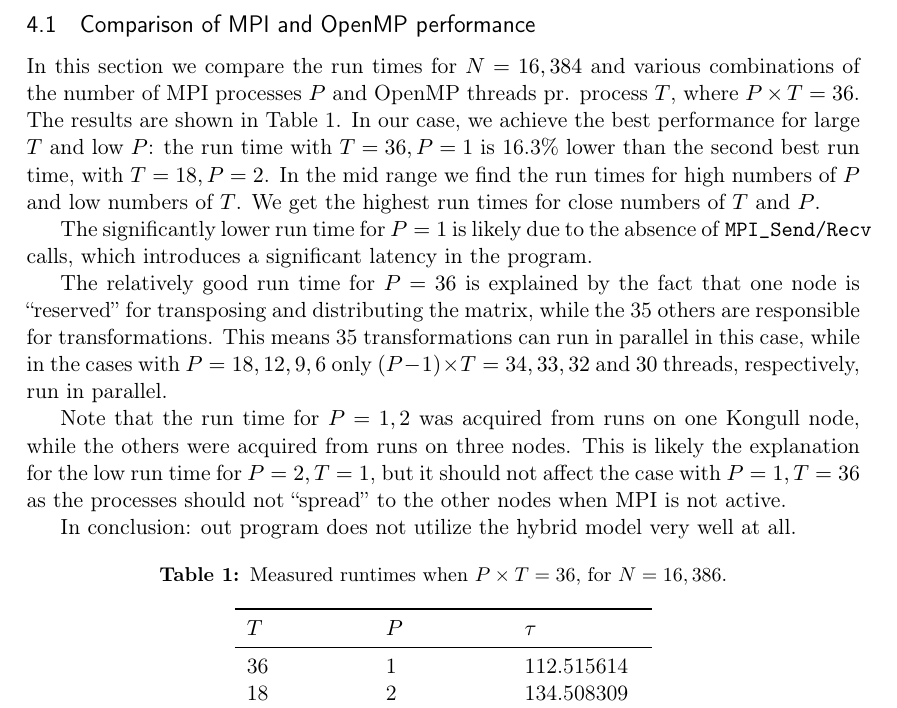
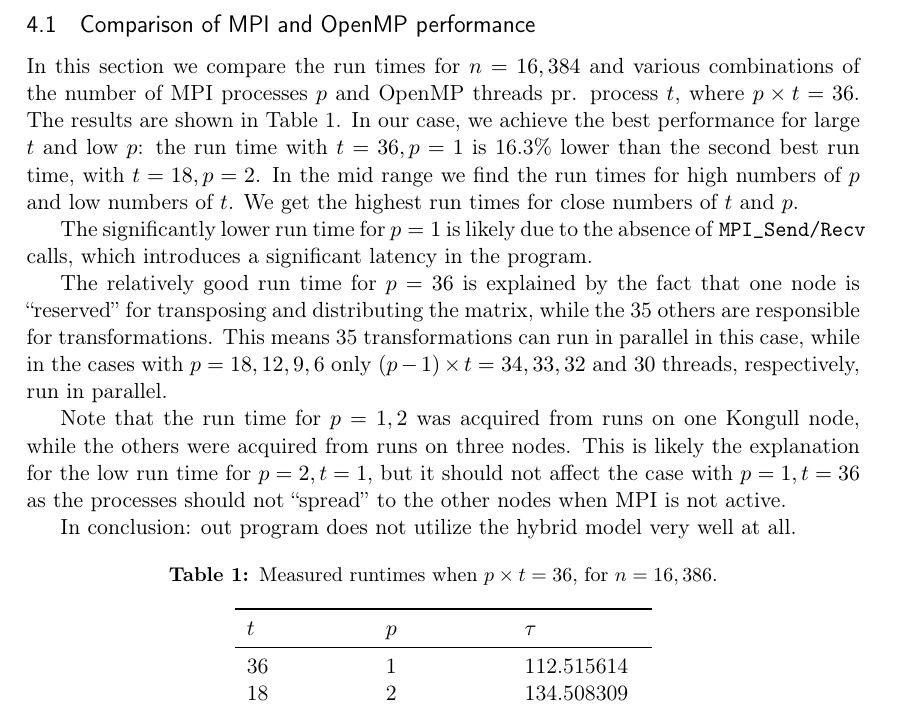
Before and after one commit to einar90/tma4280_gruppe, a LaTeX document (ex6/latex/ex6.tex, which reads ex6/latex/parts/problem_c.tex): part of page 7 of 13, cut so that both start at the same text. Compiled offline with pdfLaTeX.

Commit message:
changed N,P,T to n,p,t

```diff
--- a/ex6/latex/parts/problem_c.tex
+++ b/ex6/latex/parts/problem_c.tex
@@ -4,23 +4,23 @@
 
 \subsection{Comparison of MPI and OpenMP performance} % (fold)
 \label{sub:comparison_of_mpi_and_openmp_performance}
-In this section we compare the run times for $N=16,384$ and various combinations of the number of MPI processes $P$ and OpenMP threads pr. process $T$, where $P\times T = 36$. The results are shown in Table~\ref{tab:runtimes_36}. In our case, we achieve the best performance for large $T$ and low $P$: the run time with $T=36, P=1$ is 16.3\% lower than the second best run time, with $T=18, P=2$. In the mid range we find the run times for high numbers of $P$ and low numbers of $T$. We get the highest run times for close numbers of $T$ and $P$.
+In this section we compare the run times for $n=16,384$ and various combinations of the number of MPI processes $p$ and OpenMP threads pr. process $t$, where $p\times t = 36$. The results are shown in Table~\ref{tab:runtimes_36}. In our case, we achieve the best performance for large $t$ and low $p$: the run time with $t=36, p=1$ is 16.3\% lower than the second best run time, with $t=18, p=2$. In the mid range we find the run times for high numbers of $p$ and low numbers of $t$. We get the highest run times for close numbers of $t$ and $p$.
 
-The significantly lower run time for $P=1$ is likely due to the absence of \texttt{MPI\_Send/Recv} calls, which introduces a significant latency in the program.
+The significantly lower run time for $p=1$ is likely due to the absence of \texttt{MPI\_Send/Recv} calls, which introduces a significant latency in the program.
 
-The relatively good run time for $P=36$ is explained by the fact that one node is ``reserved'' for transposing and distributing the matrix, while the 35 others are responsible for transformations. This means 35 transformations can run in parallel in this case, while in the cases with $P=18,12,9,6$ only $(P-1)\times T = 34, 33, 32$ and $30$ threads, respectively, run in parallel.
+The relatively good run time for $p=36$ is explained by the fact that one node is ``reserved'' for transposing and distributing the matrix, while the 35 others are responsible for transformations. This means 35 transformations can run in parallel in this case, while in the cases with $p=18,12,9,6$ only $(p-1)\times t = 34, 33, 32$ and $30$ threads, respectively, run in parallel.
 
-Note that the run time for $P=1,2$ was acquired from runs on one Kongull node, while the others were acquired from runs on three nodes. This is likely the explanation for the low run time for $P=2, T=1$, but it should not affect the case with $P=1,T=36$ as the processes should not ``spread'' to the other nodes when MPI is not active.
+Note that the run time for $p=1,2$ was acquired from runs on one Kongull node, while the others were acquired from runs on three nodes. This is likely the explanation for the low run time for $p=2, t=1$, but it should not affect the case with $p=1,t=36$ as the processes should not ``spread'' to the other nodes when MPI is not active.
 
 In conclusion: out program does not utilize the hybrid model very well at all.
 
 \begin{table}[H]
   \centering
-  \caption{Measured runtimes when $P\times T = 36$, for $N=16,386$.}
+  \caption{Measured runtimes when $p\times t = 36$, for $n=16,386$.}
   \label{tab:runtimes_36}
   \begin{tabularx}{0.5\textwidth}{XXXX}
     \toprule
-    $T$ & $P$ & $\tau$ \\
+    $t$ & $p$ & $\tau$ \\
     \midrule
     36  &  1  &  112.515614 \\
     18  &  2  &  134.508309 \\
```
